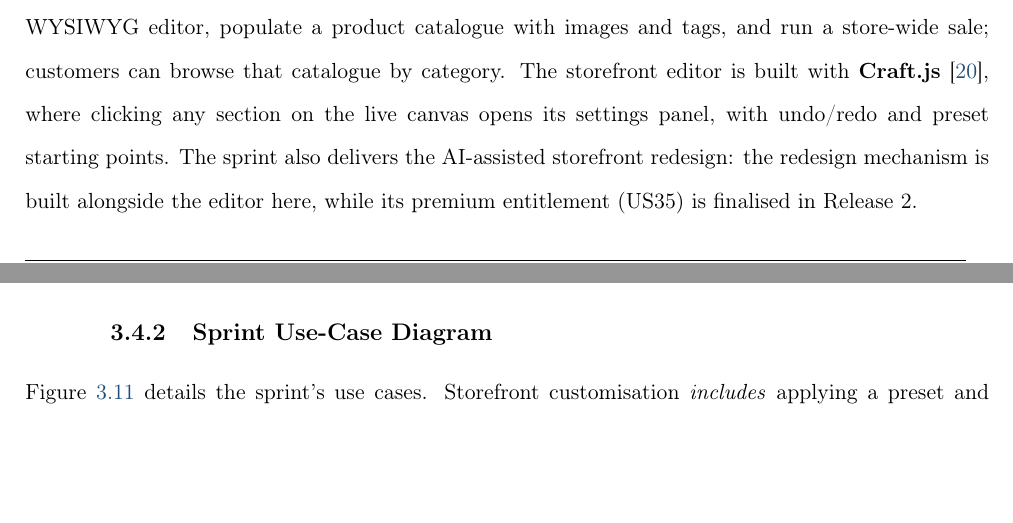
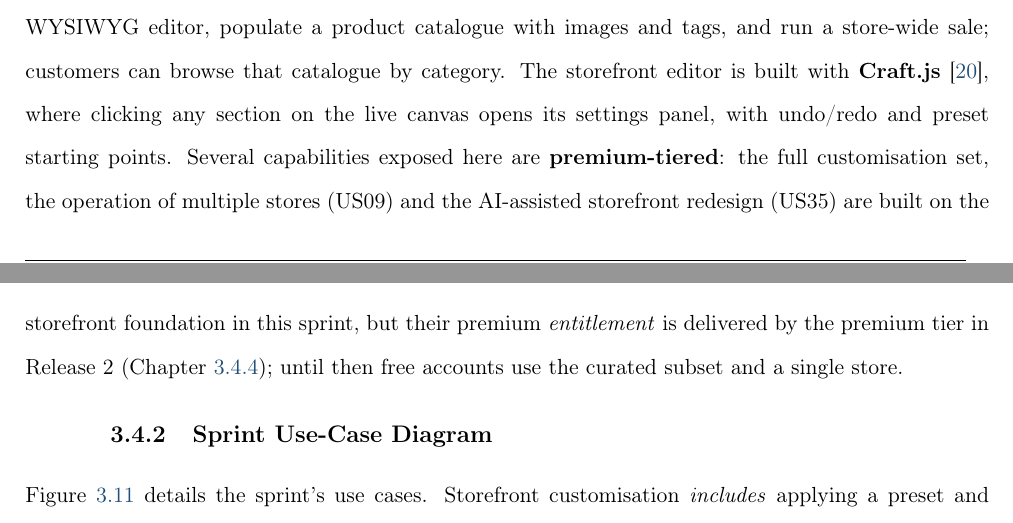
Before and after one commit to NadimJebali/NadimJebali-Pfe-rapport-V2, a LaTeX thesis (main.tex, which reads chap_03.tex): two parts of pages 58 and 59 of 105 before the commit and two parts of pages 58 and 59 of 106 after it, joined at a grey line, cut so that both start at the same text, the shorter picture padded with empty space. Compiled offline with pdfLaTeX.

Commit message:
fix: resolve two cross-chapter contradictions found in review
- premium-timing: US09 (operate multiple stores) and the premium
  customisation set are scheduled in Release 1 / Sprint 2, but the
  premium tier that enables them lands in Release 2 / Sprint 4 (where
  Ch.4 states premium "unlocks ... several stores"). Generalise the
  Sprint 2 note so the premium-tiered capabilities (full customisation,
  multiple stores US09, AI redesign US35) are described as built on the
  storefront foundation in Sprint 2 with their entitlement delivered by
  the premium tier in Release 2 — reconciling Ch.3 and Ch.4
- class diagram: the Release 2 class-diagram subset listed OrderStatus as
  PENDING/CONFIRMED/CANCELLED, contradicting the Ch.2 global class
  diagram (PENDING/CONFIRMED/SHIPPED/DELIVERED/CANCELLED). Align the
  subset to the same five values

```diff
--- a/chap_03.tex
+++ b/chap_03.tex
@@ -293,10 +293,13 @@ editor, populate a product catalogue with images and tags, and run a
 store-wide sale; customers can browse that catalogue by category. The
 storefront editor is built with \textbf{Craft.js}~\cite{craftjs}, where clicking any
 section on the live canvas opens its settings panel, with undo/redo and
-preset starting points. The sprint also delivers the AI-assisted
-storefront redesign: the redesign mechanism is built alongside the
-editor here, while its premium entitlement (US35) is finalised in
-Release~2.
+preset starting points. Several capabilities exposed here are
+\textbf{premium-tiered}: the full customisation set, the operation of
+multiple stores (US09) and the AI-assisted storefront redesign (US35) are
+built on the storefront foundation in this sprint, but their premium
+\emph{entitlement} is delivered by the premium tier in Release~2
+(Chapter~\ref{chap:release2}); until then free accounts use the curated
+subset and a single store.
 
 \subsection{Sprint Use-Case Diagram}
 
```
Also changed, not shown: img/class-release2.png, main.pdf, 1 other file.
